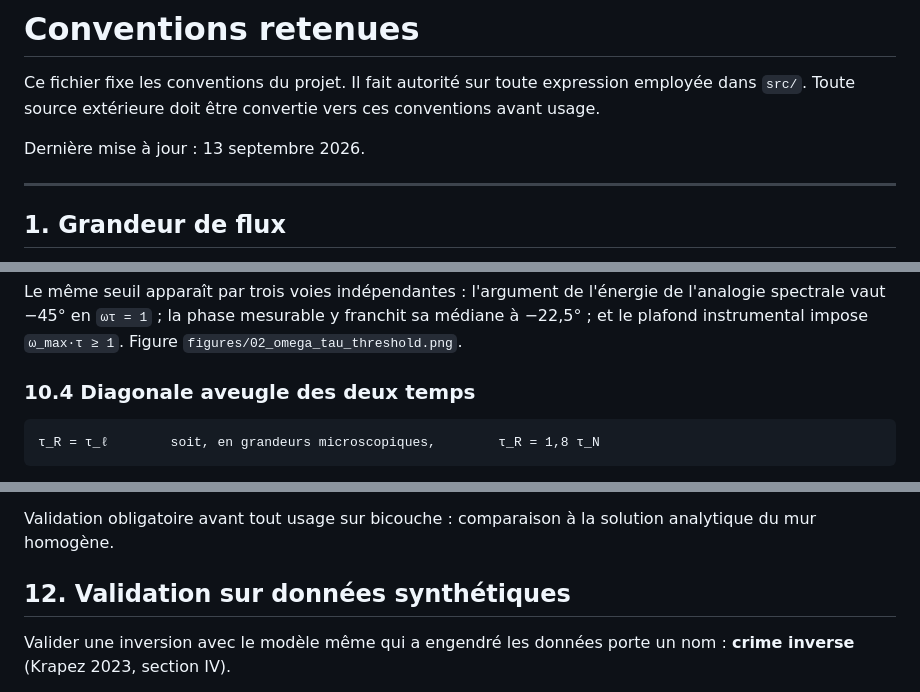
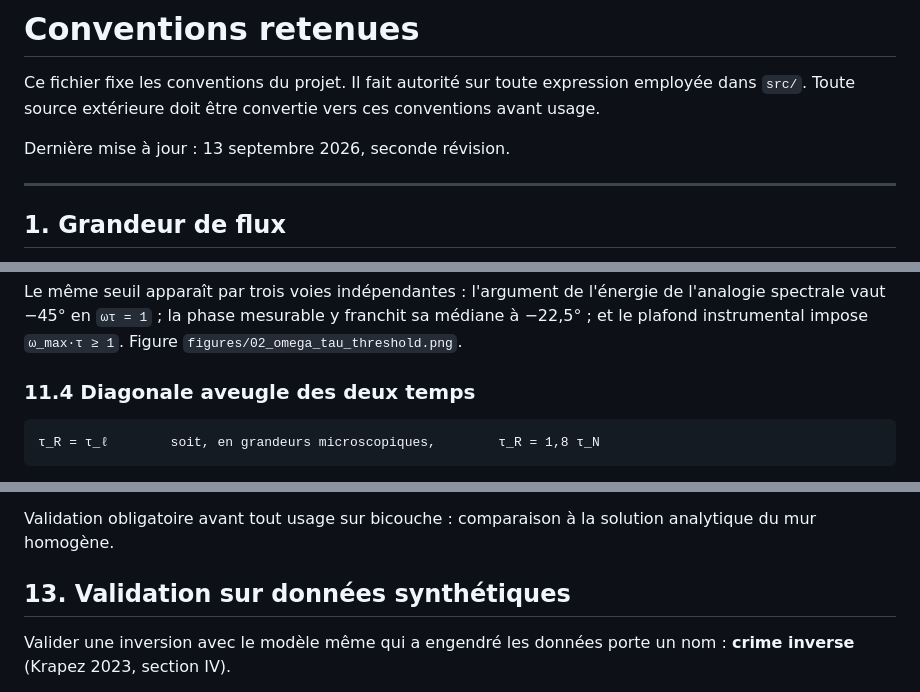
Before and after one commit to Koussay17/Phonon-Hydrodynamics-Hyperbolic-Structure-and-the-Spectral-inverse-problem-in-Thin-Films, a Markdown page: notes/conventions.md, 3 parts joined by grey strips. GitHub-like rendering.

````diff
--- a/notes/conventions.md
+++ b/notes/conventions.md
@@ -3,7 +3,7 @@
 Ce fichier fixe les conventions du projet. Il fait autorité sur toute expression employée dans `src/`.
 Toute source extérieure doit être convertie vers ces conventions avant usage.
 
-Dernière mise à jour : 13 septembre 2026.
+Dernière mise à jour : 13 septembre 2026, seconde révision.
 
 ---
 
@@ -301,7 +376,7 @@ Le même seuil apparaît par trois voies indépendantes : l'argument de l'énerg
 spectrale vaut −45° en `ωτ = 1` ; la phase mesurable y franchit sa médiane à −22,5° ; et le plafond
 instrumental impose `ω_max·τ ≥ 1`. Figure `figures/02_omega_tau_threshold.png`.
 
-### 10.4 Diagonale aveugle des deux temps
+### 11.4 Diagonale aveugle des deux temps
 
 ```
 τ_R = τ_ℓ        soit, en grandeurs microscopiques,        τ_R = 1,8 τ_N
@@ -358,7 +433,7 @@ jusqu'à 12 puis se dégrade.
 Validation obligatoire avant tout usage sur bicouche : comparaison à la solution analytique du mur
 homogène.
 
-## 12. Validation sur données synthétiques
+## 13. Validation sur données synthétiques
 
 Valider une inversion avec le modèle même qui a engendré les données porte un nom : **crime inverse**
 (Krapez 2023, section IV).
````
Also changed, not shown: other parts of notes/conventions.md (+86 -7 lines).
